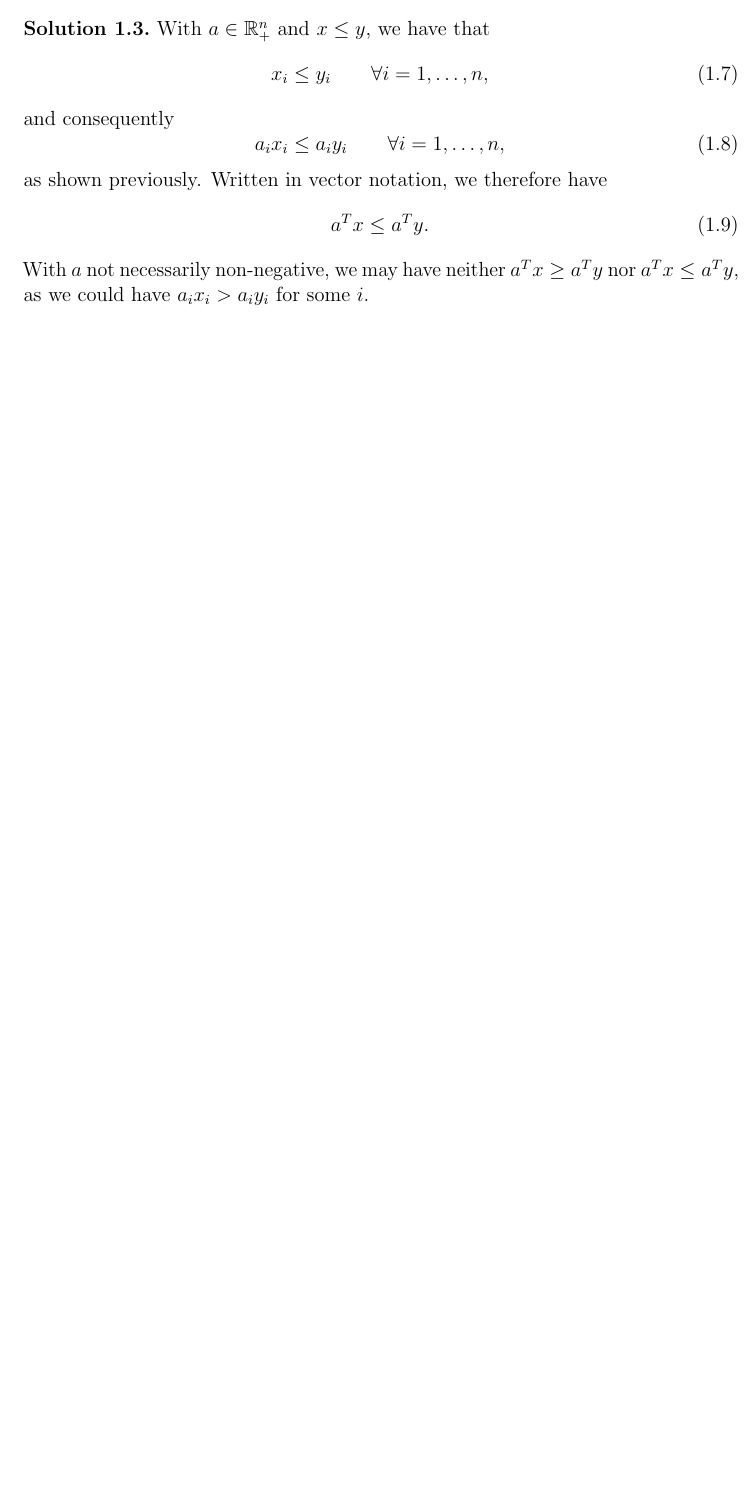
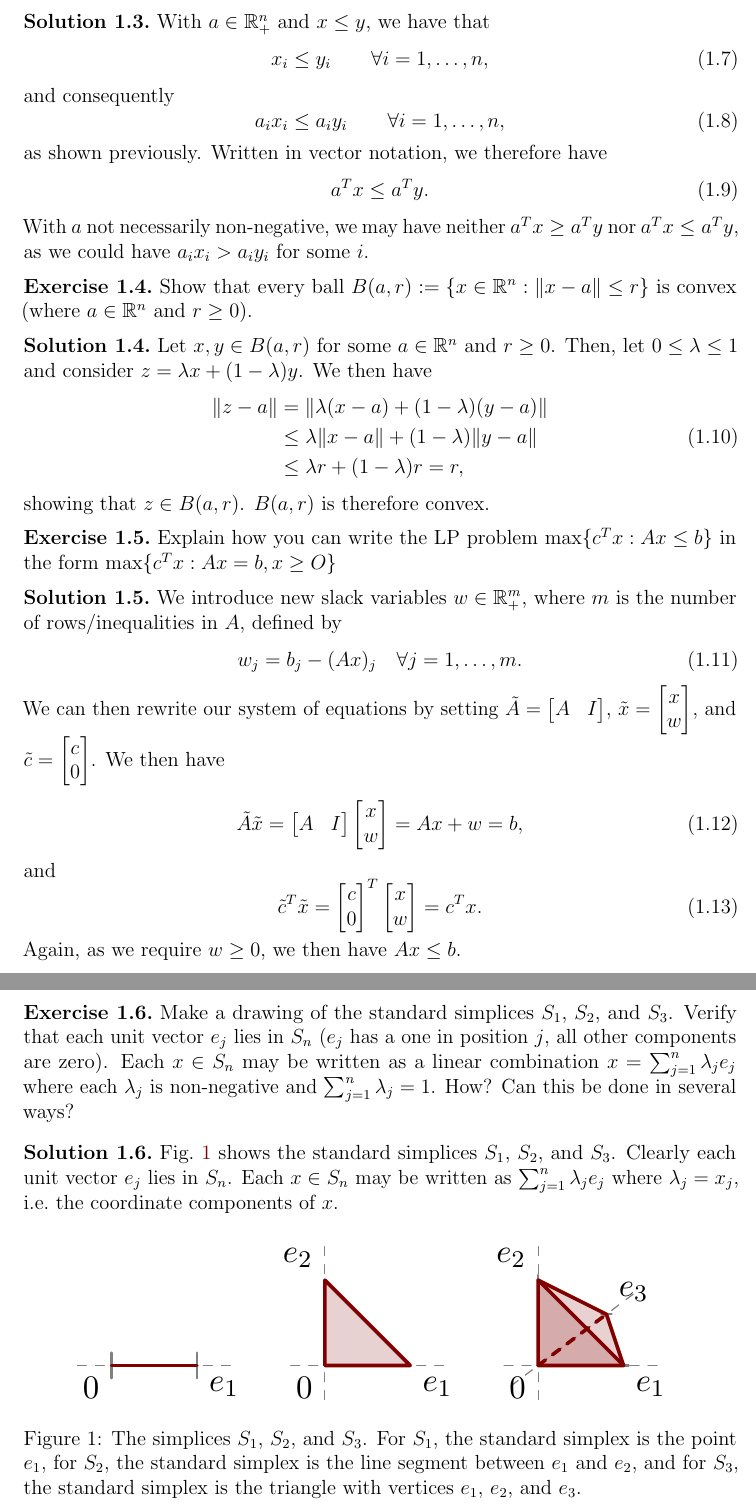
Before and after one commit to augustfe/MAT4120, a LaTeX paper (doc/main.tex, which reads doc/1_basic_concepts/exercises.tex, doc/1_basic_concepts/simplices.tex, doc/colours.tex): part of page 3 of 3 before the commit and two parts of pages 3 and 4 of 4 after it, the two joined at a grey line, cut so that both start at the same text, the shorter picture padded with empty space. Compiled offline with pdfLaTeX.

Commit message:
Add simplex illustration

```diff
--- a/doc/1_basic_concepts/exercises.tex
+++ b/doc/1_basic_concepts/exercises.tex
@@ -79,3 +79,86 @@ We shall see that this means that $\mathbb{R}^n_+$ is a convex cone, a special t
   \end{equation}
   With $a$ not necessarily non-negative, we may have neither $a^T x \geq a^T y$ nor $a^T x \leq a^T y$, as we could have $a_i x_i > a_i y_i$ for some $i$.
 \end{solution}
+
+\begin{exercise}
+  Show that every ball $B(a, r): = \{ x \in \mathbb{R}^n : \norm{x - a} \leq r \}$ is convex (where $a \in \mathbb{R}^n$ and $r \geq 0$).
+\end{exercise}
+
+\begin{solution}
+  Let $x, y \in B(a, r)$ for some $a \in \mathbb{R}^n$ and $r \geq 0$.
+  Then, let $0 \leq \lambda \leq 1$ and consider $z = \lambda x + (1 - \lambda) y$.
+  We then have
+  \begin{equation}
+    \begin{split}
+      \norm{z - a} &= \norm{\lambda (x - a) + (1 - \lambda) (y - a)} \\
+      &\leq \lambda \norm{x - a} + (1 - \lambda) \norm{y - a} \\
+      &\leq \lambda r + (1 - \lambda) r = r,
+    \end{split}
+  \end{equation}
+  showing that $z \in B(a, r)$.
+  $B(a, r)$ is therefore convex.
+\end{solution}
+
+\begin{exercise}
+  Explain how you can write the LP problem $\max\{ c^T x : Ax \leq b \}$ in the form $\max\{ c^T x : Ax = b, x \geq O \}$
+\end{exercise}
+
+\begin{solution}
+  We introduce new slack variables $w \in \mathbb{R}^m_+$, where $m$ is the number of rows/inequalities in $A$, defined by
+  \begin{equation}
+    w_j = b_j - (Ax)_j \quad \forall j = 1, \ldots, m.
+  \end{equation}
+  We can then rewrite our system of equations by setting $\tilde{A} =
+  \begin{bmatrix} A & I
+  \end{bmatrix}$, $\tilde{x} =
+  \begin{bmatrix} x \\ w
+  \end{bmatrix}$, and $\tilde{c} =
+  \begin{bmatrix} c \\ 0
+  \end{bmatrix}$.
+  We then have
+  \begin{equation}
+    \tilde{A} \tilde{x} =
+    \begin{bmatrix} A & I
+    \end{bmatrix}
+    \begin{bmatrix} x \\ w
+    \end{bmatrix} = Ax + w = b,
+  \end{equation}
+  and
+  \begin{equation}
+    \tilde{c}^T \tilde{x} =
+    \begin{bmatrix} c \\ 0
+    \end{bmatrix}^T
+    \begin{bmatrix} x \\ w
+    \end{bmatrix} = c^T x.
+  \end{equation}
+  Again, as we require $w \geq 0$, we then have $Ax \leq b$.
+\end{solution}
+
+\begin{exercise}
+  Make a drawing of the standard simplices $S_1$, $S_2$, and $S_3$.
+  Verify that each unit vector $e_j$ lies in $S_n$ ($e_j$ has a one in position $j$, all other components are zero).
+  Each $x \in S_n$ may be written as a linear combination $x = \sum_{j=1}^{n} \lambda_j e_j$ where each $\lambda_j$ is non-negative and $\sum_{j = 1}^{n} \lambda_j = 1$.
+  How?
+  Can this be done in several ways?
+\end{exercise}
+
+\begin{solution}
+
+  \cref{fig:simplices} shows the standard simplices $S_1$, $S_2$, and $S_3$.
+  Clearly each unit vector $e_j$ lies in $S_n$.
+  Each $x \in S_n$ may be written as $\sum_{j=1}^{n} \lambda_j e_j$ where $\lambda_j = x_j$, i.e.\ the coordinate components of $x$.
+
+  \begin{figure}[htbp]
+    \centering
+
+    \resizebox{0.9\textwidth}{!}{
+      \input{1_basic_concepts/simplices.tex}
+    }
+    \caption{
+      The simplices $S_1$, $S_2$, and $S_3$.
+      For $S_1$, the standard simplex is the point $e_1$,
+      for $S_2$, the standard simplex is the line segment between $e_1$ and $e_2$,
+      and for $S_3$, the standard simplex is the triangle with vertices $e_1$, $e_2$, and $e_3$.\label{fig:simplices}
+    }
+  \end{figure}
+\end{solution}
--- /dev/null
+++ b/doc/1_basic_concepts/simplices.tex
@@ -0,0 +1,88 @@
+\begin{tikzpicture}[line cap=round, line join=round, >=latex]
+  \tikzset{
+    axis/.style={gray, dashed},
+    tick/.style={gray, thick},
+    vlabel/.style={font=\small},
+  }
+
+  \begin{scope}
+    \coordinate (A1) at (0,0);
+    \coordinate (B1) at (1,0);
+
+    \draw[axis] ($(A1)+(-0.4,0)$) -- ($(B1)+(0.4,0)$);
+
+    \def\yt{0.15}
+    \foreach \P in {A1,B1}{
+      \draw[tick] ($(\P)+(0,\yt)$) -- ($(\P)+(0,-\yt)$);
+    }
+    \node[vlabel, below left] at (A1) {$0$};
+    \node[vlabel, below right] at (B1) {$e_1$};
+
+    \draw[very thick, my_red] (A1)--(B1);
+  \end{scope}
+
+  \begin{scope}[xshift=2.5cm]
+    \coordinate (O2) at (0,0);
+    \coordinate (X2) at (1,0);
+    \coordinate (Y2) at (0,1);
+
+    \draw[axis] ($(O2)+(-0.4,0)$)--($(X2)+(0.4,0)$);
+    \draw[axis] ($(O2)+(0,-0.4)$)--($(Y2)+(0,0.4)$);
+
+    \coordinate (A2) at (0,0);
+    \coordinate (B2) at (1,0);
+    \coordinate (C2) at (0,1);
+
+    \fill[my_red, opacity=0.18] (A2)--(B2)--(C2)--cycle;
+    \draw[very thick,my_red] (A2)--(B2)--(C2)--cycle;
+
+    \node[vlabel, below left]  at (A2) {$0$};
+    \node[vlabel, below right] at (B2) {$e_1$};
+    \node[vlabel, above left]  at (C2) {$e_2$};
+  \end{scope}
+
+  \begin{scope}[
+      xshift=5cm,
+      x={(1,0)}, y={(0,1)}, z={(0.8, 0.6)}
+    ]
+
+    % Axes 0..1 with padding
+    \draw[axis] (-0.4,0,0) -- (1.4,0,0);
+    \draw[axis] (0,-0.4,0) -- (0,1.4,0);
+    \draw[axis] (0,0,-0.4) -- (0,0,1.4);
+
+    % Ticks at 1
+    \def\tt{0.06}
+    \draw[tick] (1,0,0)++(\tt,0,0)--+(-2*\tt,0,0);
+    \draw[tick] (0,1,0)++(0,\tt,0)--+(0,-2*\tt,0);
+    \draw[tick] (0,0,1)++(\tt,0,0)--+(-2*\tt,0,0);
+
+    % Vertices
+    \coordinate (O3) at (0,0,0);
+    \coordinate (X3) at (1,0,0);
+    \coordinate (Y3) at (0,1,0);
+    \coordinate (Z3) at (0,0,1);
+
+    \begin{scope}[canvas is xz plane at y=0] % triangle O-X-Z
+      \fill[my_red, opacity=0.18] (0,0) -- (1,0) -- (0,1) -- cycle;
+    \end{scope}
+
+    \begin{scope}[canvas is yz plane at x=0] % triangle O-Y-Z
+      \fill[my_red, opacity=0.18] (0,0) -- (1,0) -- (0,1) -- cycle;
+    \end{scope}
+
+    \begin{scope}[canvas is xy plane at z=0] % triangle O-X-Y
+      \fill[my_red, opacity=0.18] (0,0) -- (1,0) -- (0,1) -- cycle;
+    \end{scope}
+
+    \draw[very thick, my_red, dashed] (O3) -- (Z3);
+    \draw[very thick, my_red] (O3) -- (X3) -- (Z3) -- (Y3);
+    \draw[very thick, my_red] (O3) -- (Y3) -- (X3);
+
+    % Labels
+    \node[vlabel, below left]  at (O3) {$0$};
+    \node[vlabel, below right] at (X3) {$e_1$};
+    \node[vlabel, above left]  at (Y3) {$e_2$};
+    \node[vlabel, above right] at (Z3) {$e_3$};
+  \end{scope}
+\end{tikzpicture}
--- /dev/null
+++ b/doc/colours.tex
@@ -0,0 +1 @@
+\colorlet{my_red}{red!50!black}
--- a/doc/main.tex
+++ b/doc/main.tex
@@ -11,6 +11,9 @@
 \usepackage{subcaption}
 \usepackage{comment}
 
+\usepackage{tikz}
+\usetikzlibrary{3d, calc}
+
 \usepackage{hyperref}
 \usepackage[capitalise]{cleveref}
 \usepackage{xcolor}
@@ -20,6 +23,7 @@
   citecolor={blue!50!black},
   urlcolor={blue!80!black},
 }
+\input{colours.tex}
 
 \usepackage{cancel}
 \usepackage{mathtools}
```
